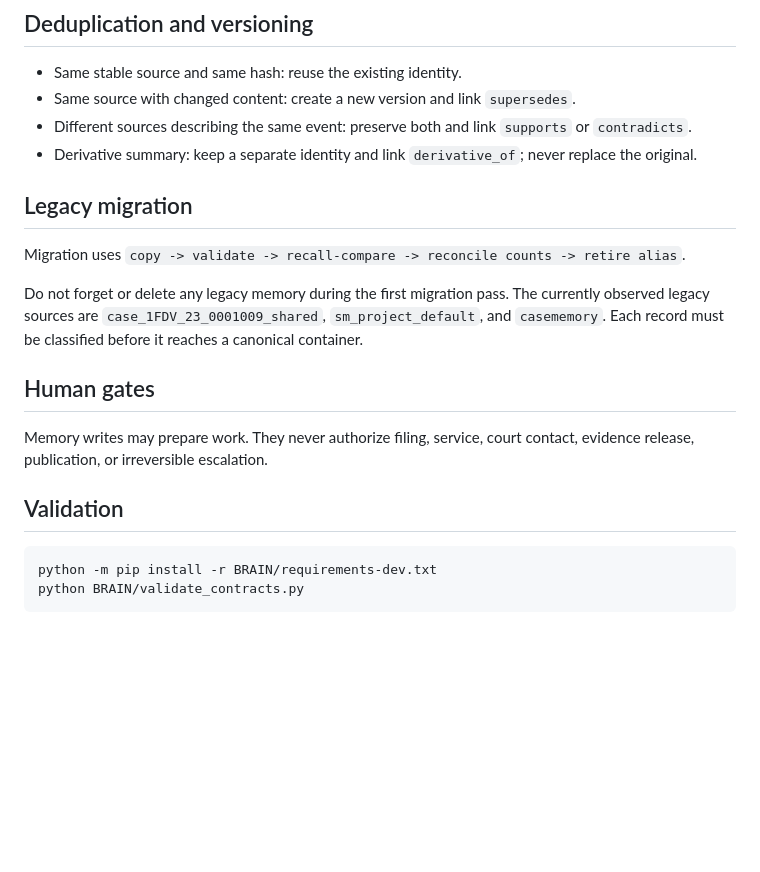
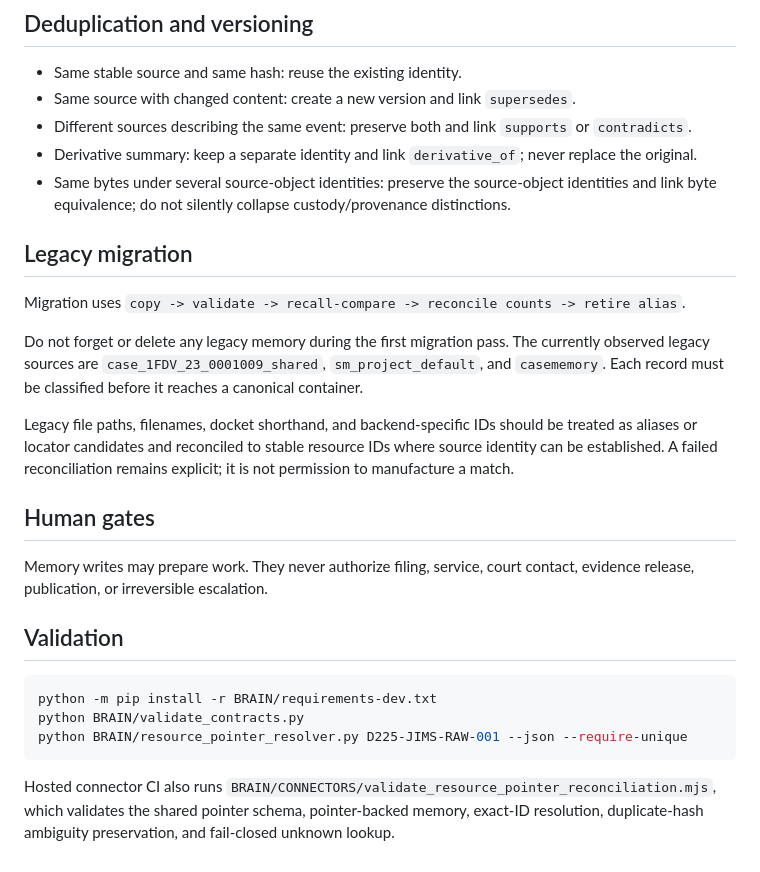
Before and after one commit to GlacierEQ/AEON-777, a Markdown page: BRAIN/MEMORY_INGESTION_PROTOCOL.md, the part around one of its changes. GitHub-like rendering; blank space fills up the shorter version.

````diff
--- a/BRAIN/MEMORY_INGESTION_PROTOCOL.md
+++ b/BRAIN/MEMORY_INGESTION_PROTOCOL.md
@@ -69,12 +81,15 @@ Each chunk keeps the parent resource ID, chunk ID, version, source pointer, obse
 - Same source with changed content: create a new version and link `supersedes`.
 - Different sources describing the same event: preserve both and link `supports` or `contradicts`.
 - Derivative summary: keep a separate identity and link `derivative_of`; never replace the original.
+- Same bytes under several source-object identities: preserve the source-object identities and link byte equivalence; do not silently collapse custody/provenance distinctions.
 
 ## Legacy migration
 
 Migration uses `copy -> validate -> recall-compare -> reconcile counts -> retire alias`.
 
 Do not forget or delete any legacy memory during the first migration pass. The currently observed legacy sources are `case_1FDV_23_0001009_shared`, `sm_project_default`, and `casememory`. Each record must be classified before it reaches a canonical container.
+
+Legacy file paths, filenames, docket shorthand, and backend-specific IDs should be treated as aliases or locator candidates and reconciled to stable resource IDs where source identity can be established. A failed reconciliation remains explicit; it is not permission to manufacture a match.
 
 ## Human gates
 
@@ -85,4 +100,7 @@ Memory writes may prepare work. They never authorize filing, service, court cont
 ```bash
 python -m pip install -r BRAIN/requirements-dev.txt
 python BRAIN/validate_contracts.py
+python BRAIN/resource_pointer_resolver.py D225-JIMS-RAW-001 --json --require-unique
 ```
+
+Hosted connector CI also runs `BRAIN/CONNECTORS/validate_resource_pointer_reconciliation.mjs`, which validates the shared pointer schema, pointer-backed memory, exact-ID resolution, duplicate-hash ambiguity preservation, and fail-closed unknown lookup.
````
Also changed, not shown: other parts of BRAIN/MEMORY_INGESTION_PROTOCOL.md (+24 -12 lines).
